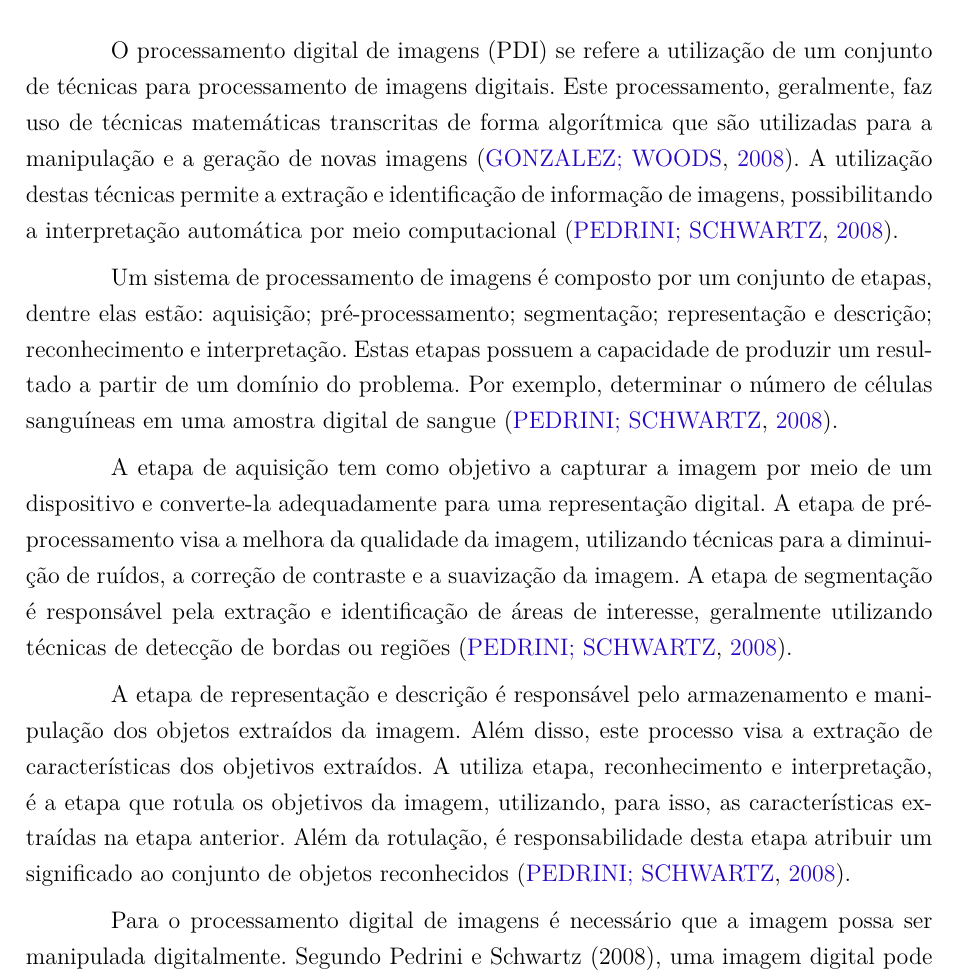
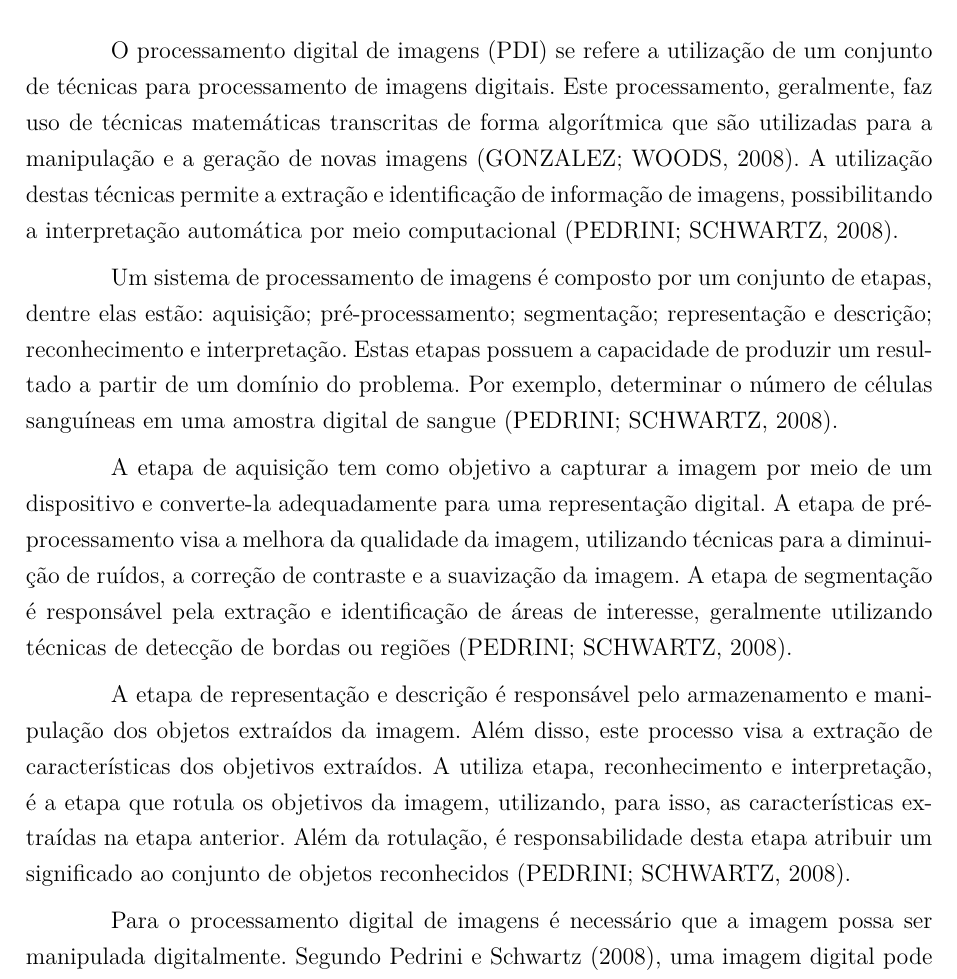
Before and after one commit to JonataBecker/Feevale_TCC, a LaTeX thesis (abntex2-modelo-trabalho-academico.tex): part of page 15 of 75, cut so that both start at the same text. Compiled offline with pdfLaTeX.

Commit message:
Update on Overleaf.

```diff
--- a/abntex2-modelo-trabalho-academico.tex
+++ b/abntex2-modelo-trabalho-academico.tex
@@ -101,9 +101,9 @@
 		pdfkeywords={abnt}{latex}{abntex}{abntex2}{trabalho acadêmico},
 		colorlinks=true,       		% false: boxed links; true: colored links
     	linkcolor=black,          	% color of internal links
-    	citecolor=blue,        		% color of links to bibliography
+    	citecolor=black,        	% color of links to bibliography
     	filecolor=magenta,    		% color of file links
-		urlcolor=blue,
+		urlcolor=black,
 		bookmarksdepth=4
 }
 \makeatother
```
